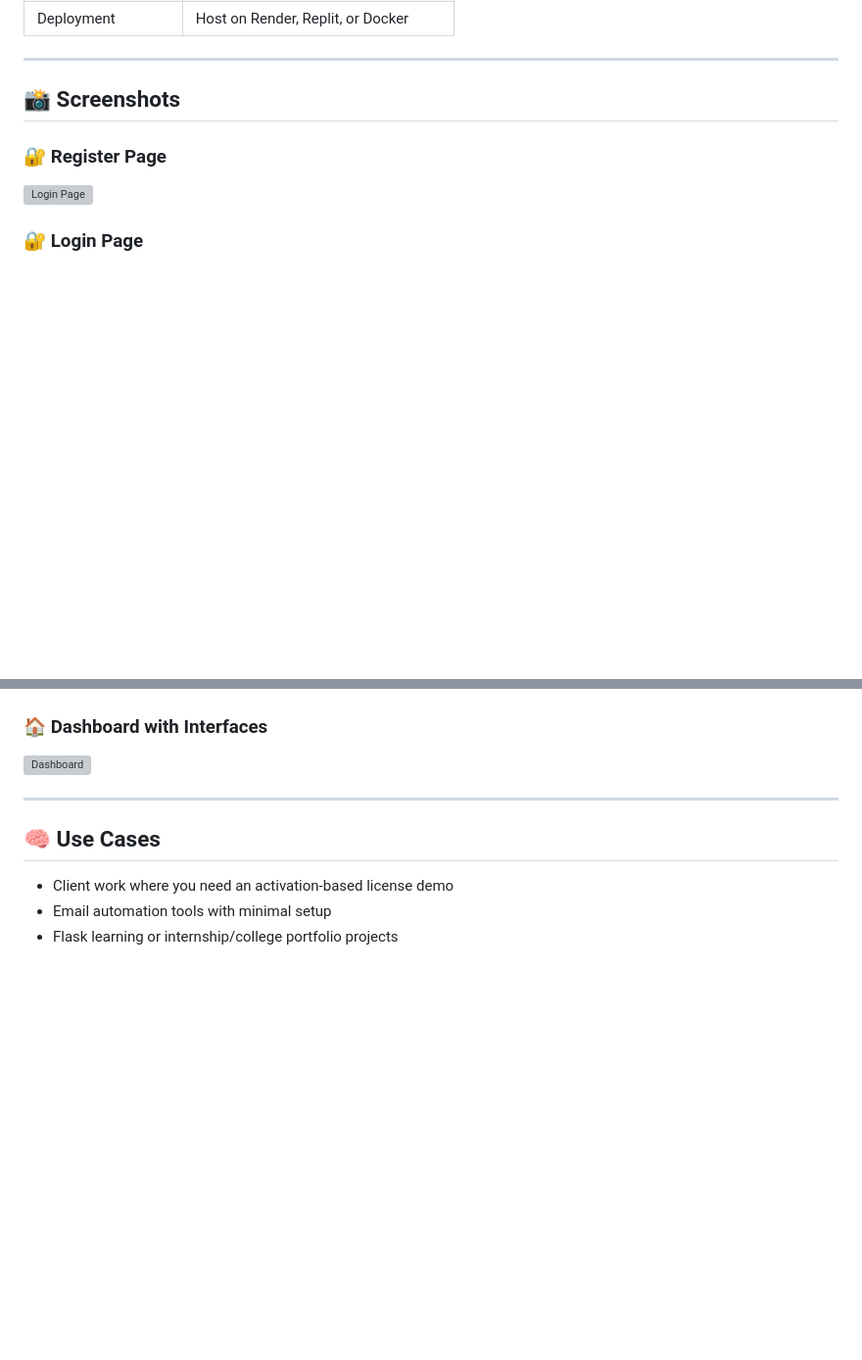
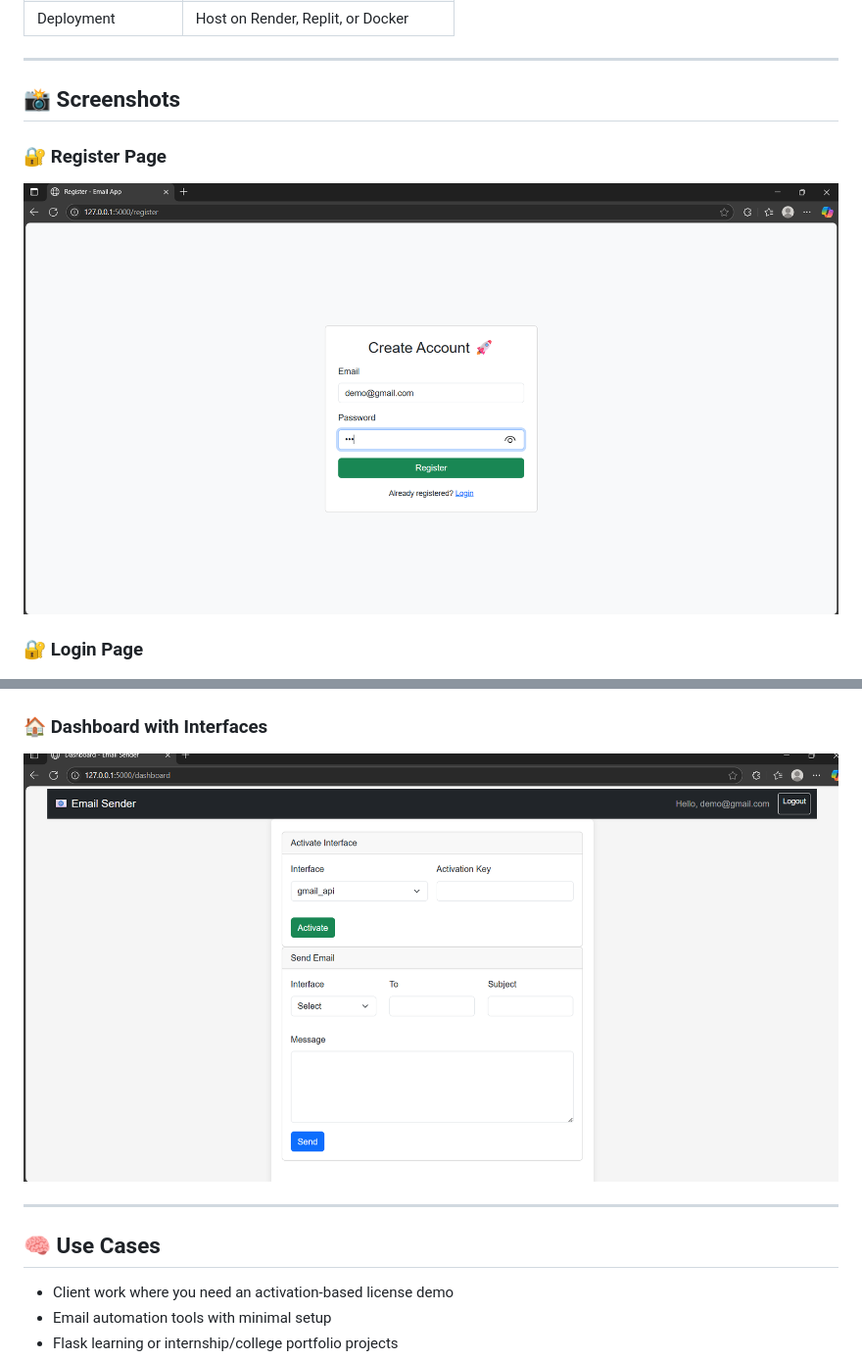
Before and after one commit to ASN07S/email_sender, a Markdown page: README.md, 2 parts joined by grey strips. Shown at 98% size. Drawn GitHub-style; blank space fills up the shorter version; grey boxes are pictures that could not be loaded.

```diff
--- a/README.md
+++ b/README.md
@@ -99,13 +99,13 @@ While this app works perfectly with JSON, you can scale it up:
 ## 📸 Screenshots
 
 ### 🔐 Register Page
-![Login Page](screenshots/Register.png)
+![Register Page](workflow/Register.png)
 
 ### 🔐 Login Page
 ![Login Page](workflow/Login.png)
 
 ### 🏠 Dashboard with Interfaces
-![Dashboard](screenshots/Dashboard.png)
+![Dashboard](workflow/Dashboard.png)
 
 
 
```
